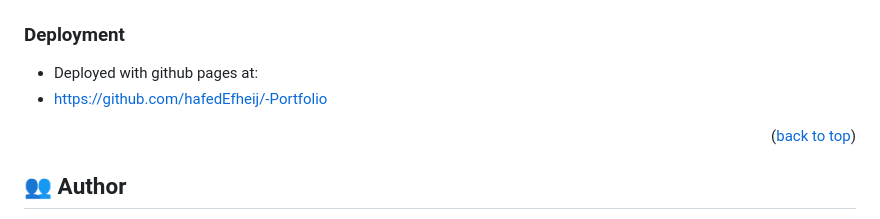
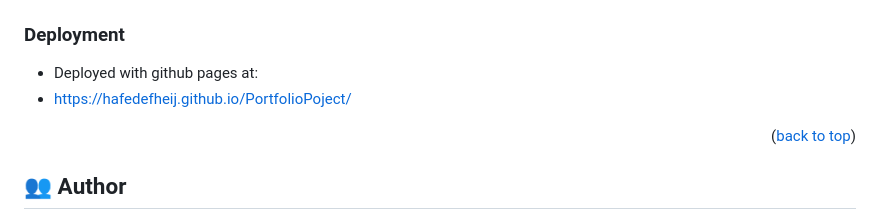
Before and after one commit to hafedEfheij/PortfolioPoject, a Markdown page: README.md, the part around the change. Drawn GitHub-style.

Commit message:
Update live server link in README file

```diff
--- a/README.md
+++ b/README.md
@@ -123,7 +123,7 @@ To run tests, run the following command:
 ### Deployment
 
 - Deployed with github pages at:
-- https://github.com/hafedEfheij/-Portfolio
+- https://hafedefheij.github.io/PortfolioPoject/
 
 <p align="right">(<a href="#readme-top">back to top</a>)</p>
 
```
